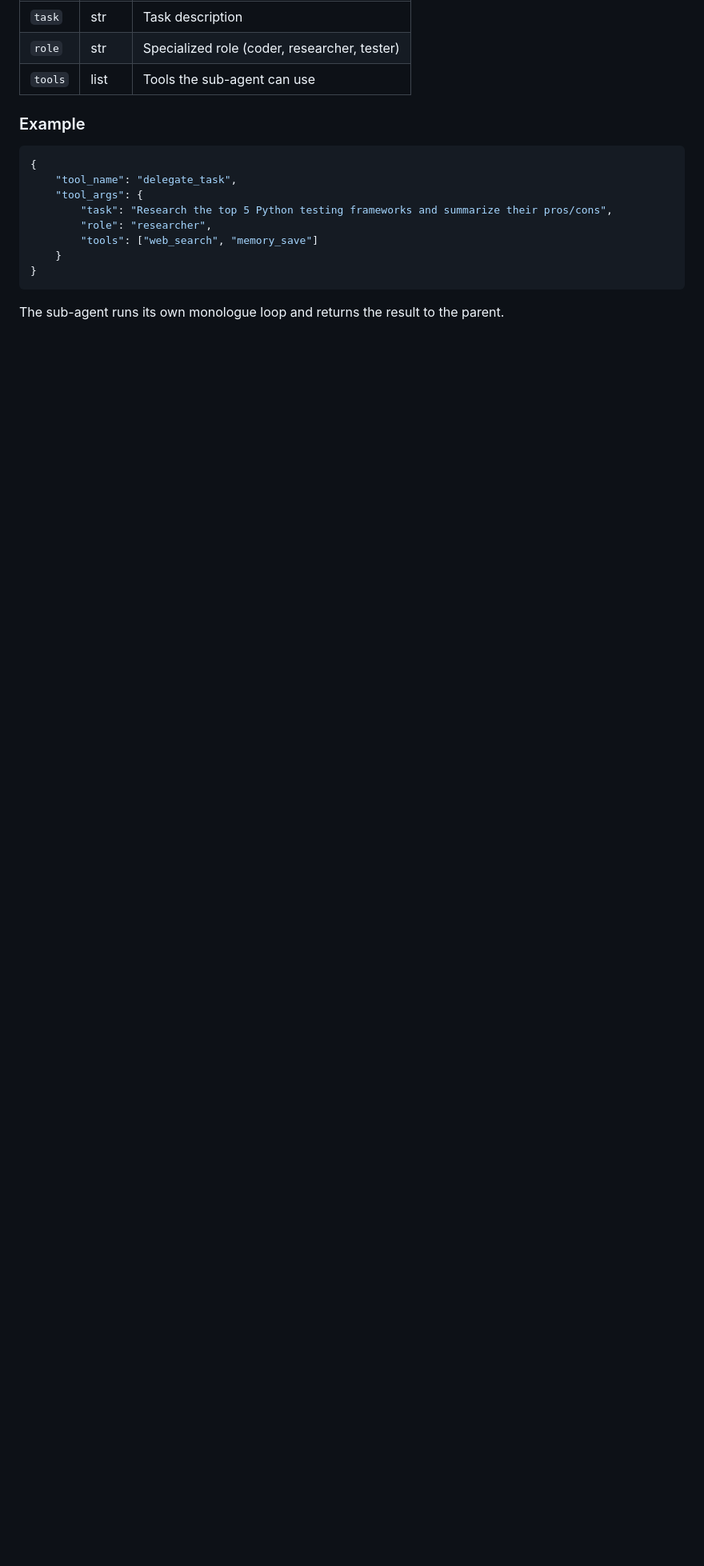
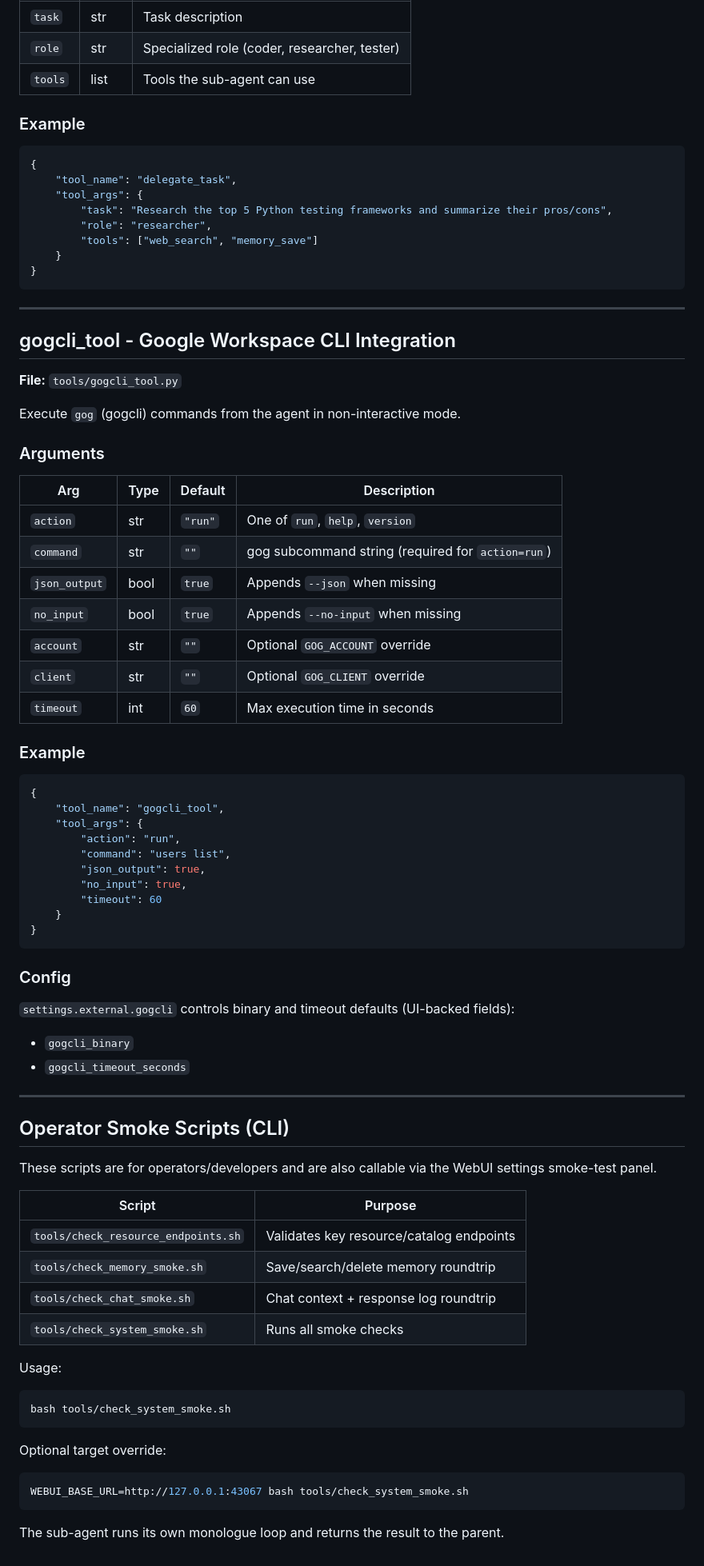
Before and after one commit to David2024patton/iTaK, a Markdown page: docs/tools.md, the part around the change. Shown at 80% size. GitHub-like rendering; blank space fills up the shorter version.

Commit message:
Document resource hub, smoke tests, and gogcli tooling

````diff
--- a/docs/tools.md
+++ b/docs/tools.md
@@ -323,4 +323,65 @@ Spawn a specialized sub-agent for a specific task.
 }
 ```
 
+---
+
+## gogcli_tool - Google Workspace CLI Integration
+
+**File:** `tools/gogcli_tool.py`
+
+Execute `gog` (gogcli) commands from the agent in non-interactive mode.
+
+### Arguments
+| Arg | Type | Default | Description |
+|-----|------|---------|-------------|
+| `action` | str | `"run"` | One of `run`, `help`, `version` |
+| `command` | str | `""` | gog subcommand string (required for `action=run`) |
+| `json_output` | bool | `true` | Appends `--json` when missing |
+| `no_input` | bool | `true` | Appends `--no-input` when missing |
+| `account` | str | `""` | Optional `GOG_ACCOUNT` override |
+| `client` | str | `""` | Optional `GOG_CLIENT` override |
+| `timeout` | int | `60` | Max execution time in seconds |
+
+### Example
+```json
+{
+    "tool_name": "gogcli_tool",
+    "tool_args": {
+        "action": "run",
+        "command": "users list",
+        "json_output": true,
+        "no_input": true,
+        "timeout": 60
+    }
+}
+```
+
+### Config
+`settings.external.gogcli` controls binary and timeout defaults (UI-backed fields):
+- `gogcli_binary`
+- `gogcli_timeout_seconds`
+
+---
+
+## Operator Smoke Scripts (CLI)
+
+These scripts are for operators/developers and are also callable via the WebUI settings smoke-test panel.
+
+| Script | Purpose |
+|--------|---------|
+| `tools/check_resource_endpoints.sh` | Validates key resource/catalog endpoints |
+| `tools/check_memory_smoke.sh` | Save/search/delete memory roundtrip |
+| `tools/check_chat_smoke.sh` | Chat context + response log roundtrip |
+| `tools/check_system_smoke.sh` | Runs all smoke checks |
+
+Usage:
+```bash
+bash tools/check_system_smoke.sh
+```
+
+Optional target override:
+```bash
+WEBUI_BASE_URL=http://127.0.0.1:43067 bash tools/check_system_smoke.sh
+```
+
 The sub-agent runs its own monologue loop and returns the result to the parent.
````
Also changed, not shown: docs/root/TESTING.md (+49 -28 lines), docs/webui.md (+31 -2 lines).
